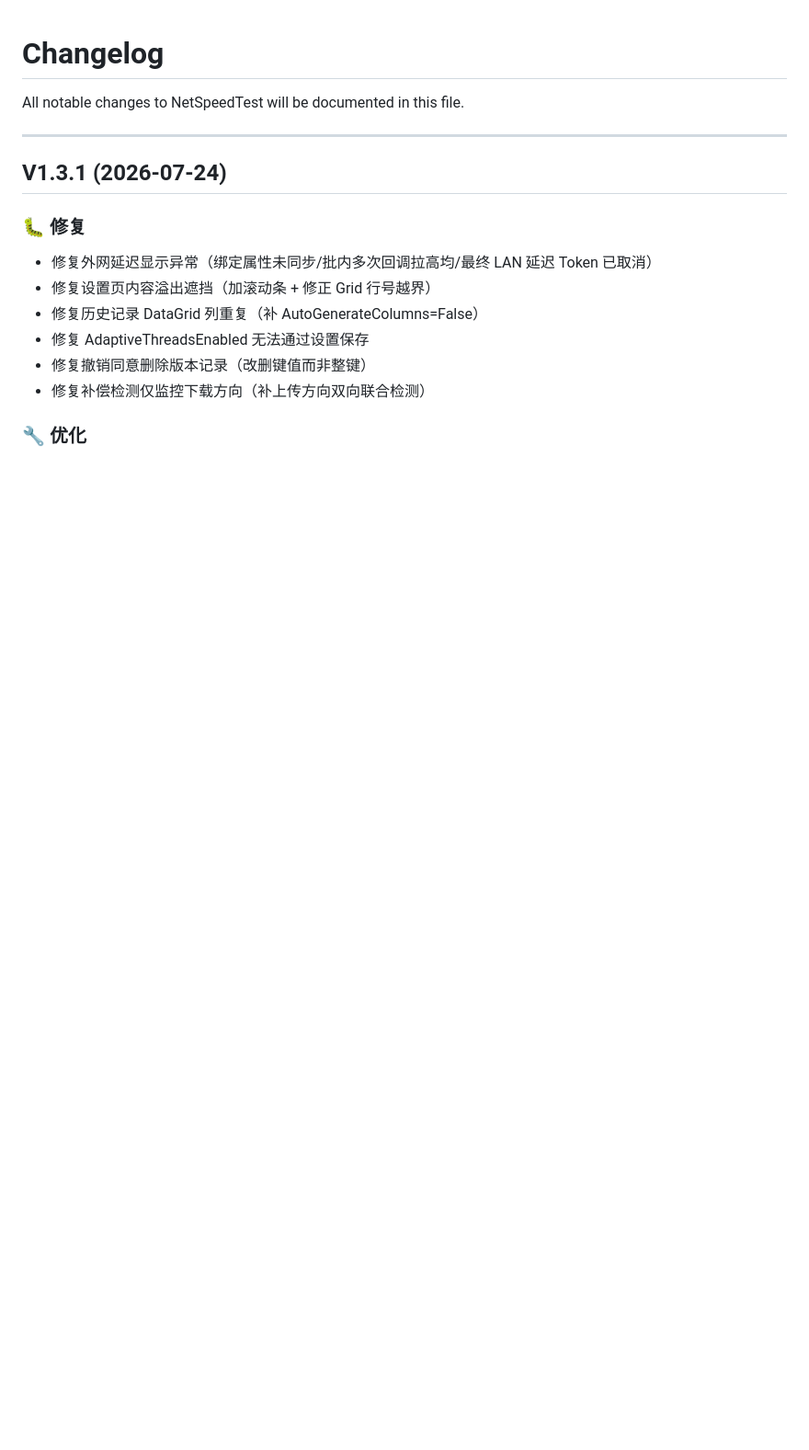
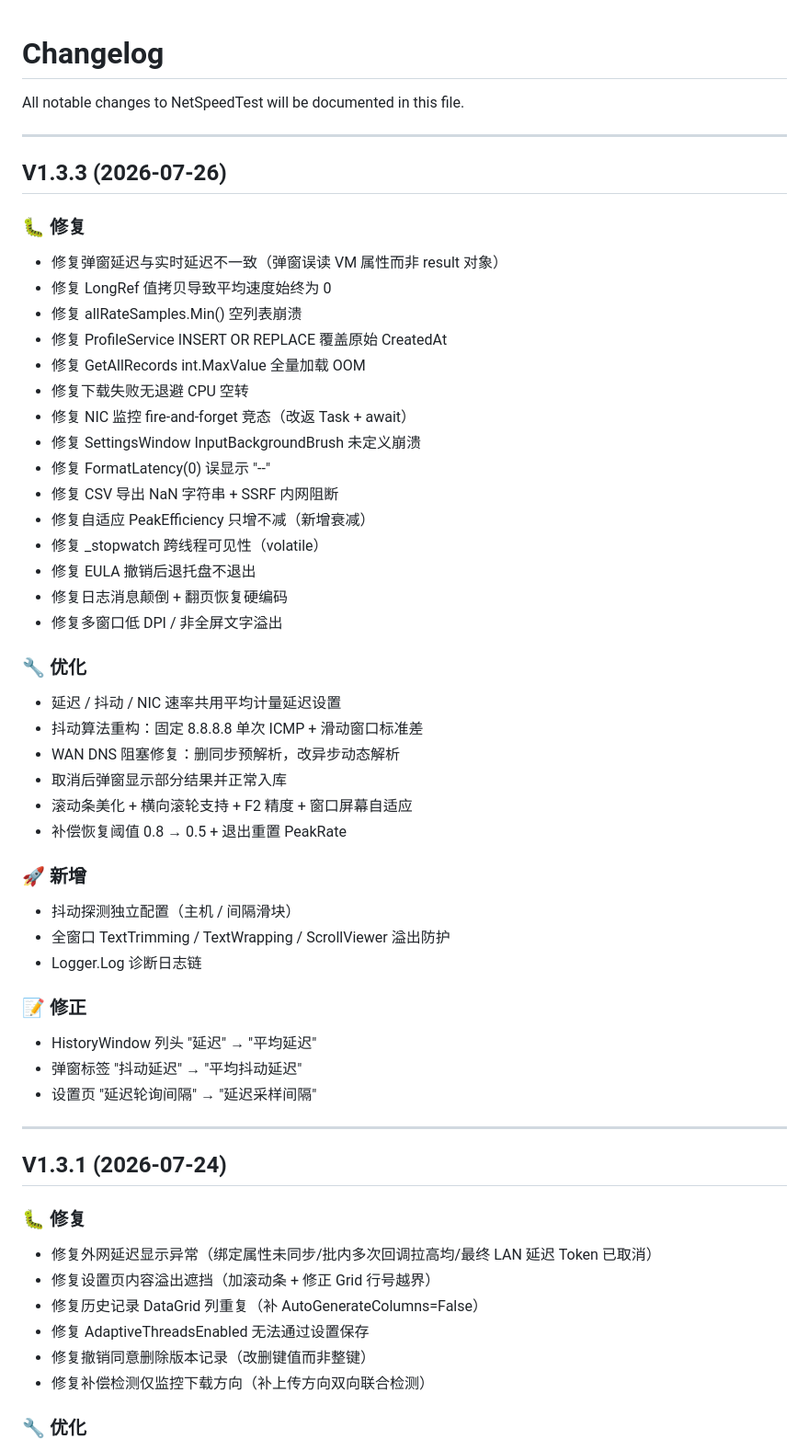
Before and after one commit to lingyingaojue/NetSpeedTest, a Markdown page: CHANGELOG.md, the part around the change. Shown at 92% size. Drawn GitHub-style; blank space fills up the shorter version.

Commit message:
docs: update README badge to v1.3.3 and add CHANGELOG V1.3.3

```diff
--- a/CHANGELOG.md
+++ b/CHANGELOG.md
@@ -1,6 +1,45 @@
 # Changelog
 
 All notable changes to NetSpeedTest will be documented in this file.
+
+---
+
+## V1.3.3 (2026-07-26)
+
+### 🐛 修复
+- 修复弹窗延迟与实时延迟不一致（弹窗误读 VM 属性而非 result 对象）
+- 修复 LongRef 值拷贝导致平均速度始终为 0
+- 修复 allRateSamples.Min() 空列表崩溃
+- 修复 ProfileService INSERT OR REPLACE 覆盖原始 CreatedAt
+- 修复 GetAllRecords int.MaxValue 全量加载 OOM
+- 修复下载失败无退避 CPU 空转
+- 修复 NIC 监控 fire-and-forget 竞态（改返 Task + await）
+- 修复 SettingsWindow InputBackgroundBrush 未定义崩溃
+- 修复 FormatLatency(0) 误显示 "--"
+- 修复 CSV 导出 NaN 字符串 + SSRF 内网阻断
+- 修复自适应 PeakEfficiency 只增不减（新增衰减）
+- 修复 _stopwatch 跨线程可见性（volatile）
+- 修复 EULA 撤销后退托盘不退出
+- 修复日志消息颠倒 + 翻页恢复硬编码
+- 修复多窗口低 DPI / 非全屏文字溢出
+
+### 🔧 优化
+- 延迟 / 抖动 / NIC 速率共用平均计量延迟设置
+- 抖动算法重构：固定 8.8.8.8 单次 ICMP + 滑动窗口标准差
+- WAN DNS 阻塞修复：删同步预解析，改异步动态解析
+- 取消后弹窗显示部分结果并正常入库
+- 滚动条美化 + 横向滚轮支持 + F2 精度 + 窗口屏幕自适应
+- 补偿恢复阈值 0.8 → 0.5 + 退出重置 PeakRate
+
+### 🚀 新增
+- 抖动探测独立配置（主机 / 间隔滑块）
+- 全窗口 TextTrimming / TextWrapping / ScrollViewer 溢出防护
+- Logger.Log 诊断日志链
+
+### 📝 修正
+- HistoryWindow 列头 "延迟" → "平均延迟"
+- 弹窗标签 "抖动延迟" → "平均抖动延迟"
+- 设置页 "延迟轮询间隔" → "延迟采样间隔"
 
 ---
 
```
Also changed, not shown: README.md (+1 -1 lines).
